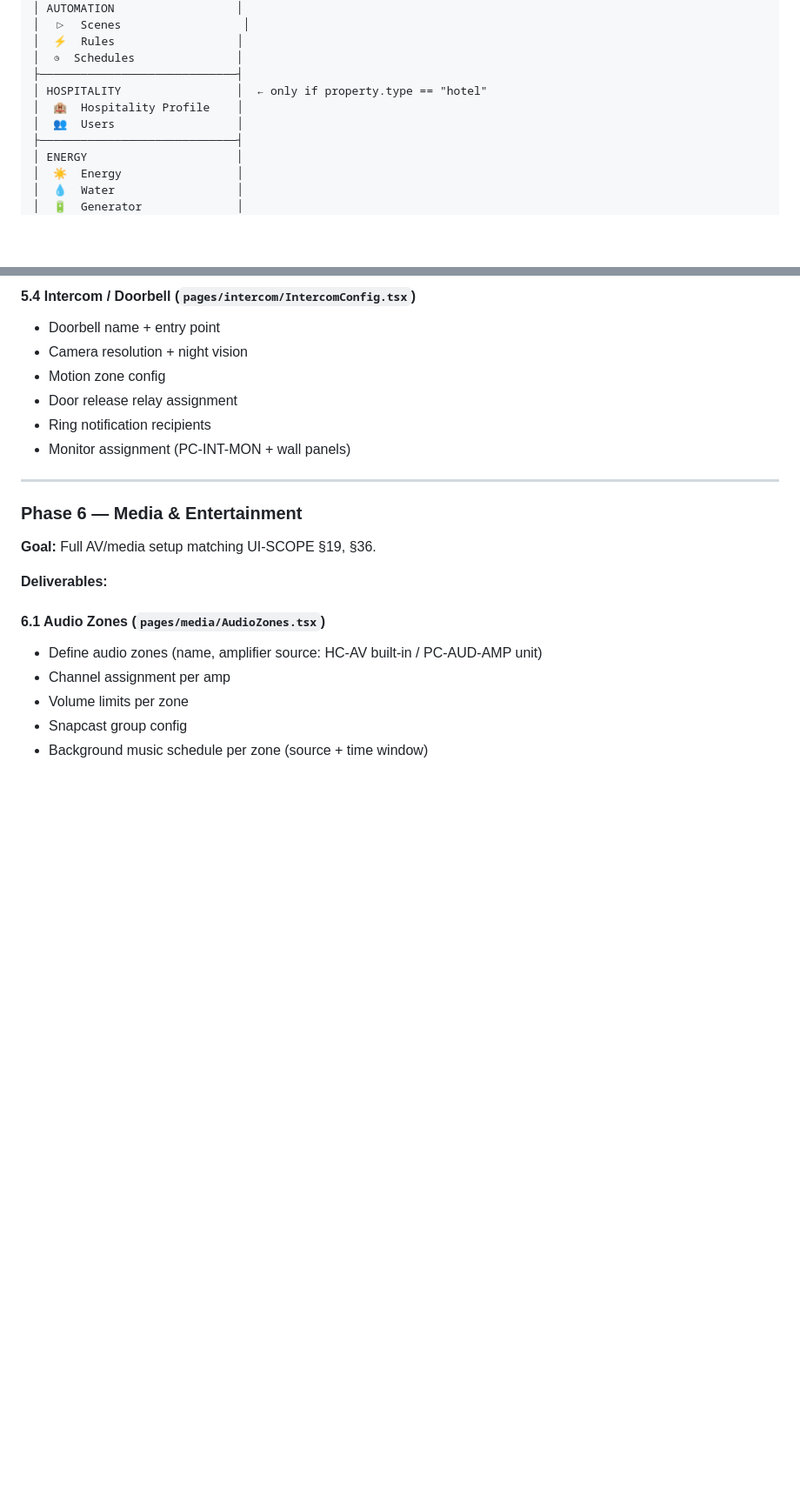
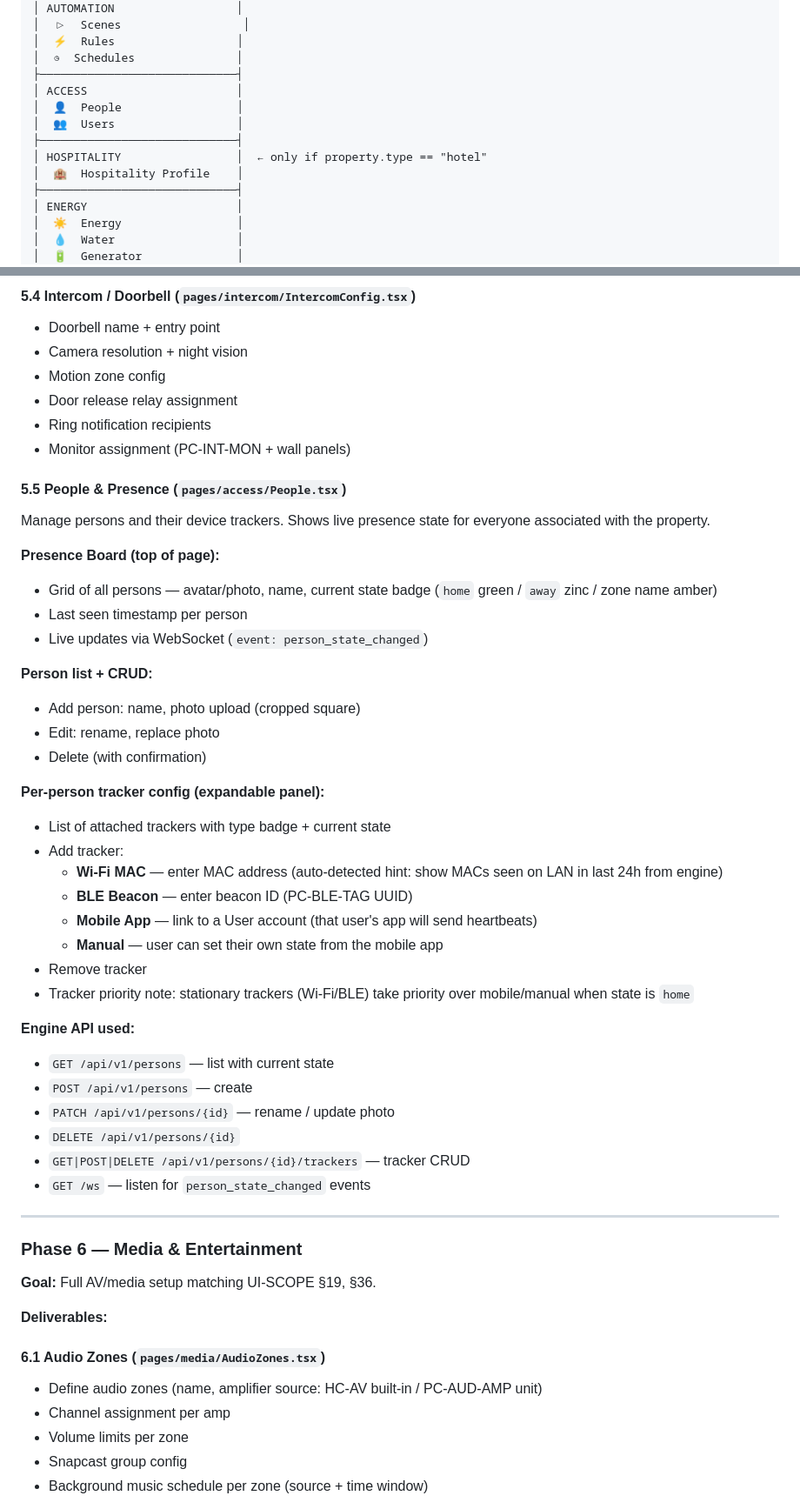
Before and after one commit to donzeg/PropertyCore, a Markdown page: Docs/DASHBOARD-PLAN.md, 2 parts joined by grey strips. Shown at 87% size. Rendered like a GitHub page; blank space fills up the shorter version.

```diff
--- a/Docs/DASHBOARD-PLAN.md
+++ b/Docs/DASHBOARD-PLAN.md
@@ -81,9 +81,12 @@ The sidebar is the visual identity of the dashboard. It must be rebuilt before a
 │  ⚡  Rules                  │
 │  ◷  Schedules               │
 ├─────────────────────────────┤
+│ ACCESS                      │
+│  👤  People                 │
+│  👥  Users                  │
+├─────────────────────────────┤
 │ HOSPITALITY                 │  ← only if property.type == "hotel"
 │  🏨  Hospitality Profile    │
-│  👥  Users                  │
 ├─────────────────────────────┤
 │ ENERGY                      │
 │  ☀️  Energy                 │
@@ -380,6 +383,38 @@ Target:
 - Ring notification recipients
 - Monitor assignment (PC-INT-MON + wall panels)
 
+#### 5.5 People & Presence (`pages/access/People.tsx`)
+
+Manage persons and their device trackers. Shows live presence state for everyone associated with the property.
+
+**Presence Board (top of page):**
+- Grid of all persons — avatar/photo, name, current state badge (`home` green / `away` zinc / zone name amber)
+- Last seen timestamp per person
+- Live updates via WebSocket (`event: person_state_changed`)
+
+**Person list + CRUD:**
+- Add person: name, photo upload (cropped square)
+- Edit: rename, replace photo
+- Delete (with confirmation)
+
+**Per-person tracker config (expandable panel):**
+- List of attached trackers with type badge + current state
+- Add tracker:
+  - **Wi-Fi MAC** — enter MAC address (auto-detected hint: show MACs seen on LAN in last 24h from engine)
+  - **BLE Beacon** — enter beacon ID (PC-BLE-TAG UUID)
+  - **Mobile App** — link to a User account (that user's app will send heartbeats)
+  - **Manual** — user can set their own state from the mobile app
+- Remove tracker
+- Tracker priority note: stationary trackers (Wi-Fi/BLE) take priority over mobile/manual when state is `home`
+
+**Engine API used:**
+- `GET /api/v1/persons` — list with current state
+- `POST /api/v1/persons` — create
+- `PATCH /api/v1/persons/{id}` — rename / update photo
+- `DELETE /api/v1/persons/{id}`
+- `GET|POST|DELETE /api/v1/persons/{id}/trackers` — tracker CRUD
+- `GET /ws` — listen for `person_state_changed` events
+
 ---
 
 ### Phase 6 — Media & Entertainment
```
Also changed, not shown: other parts of Docs/DASHBOARD-PLAN.md (+3 -3 lines), .github/copilot-instructions.md (+1 -0 lines).
